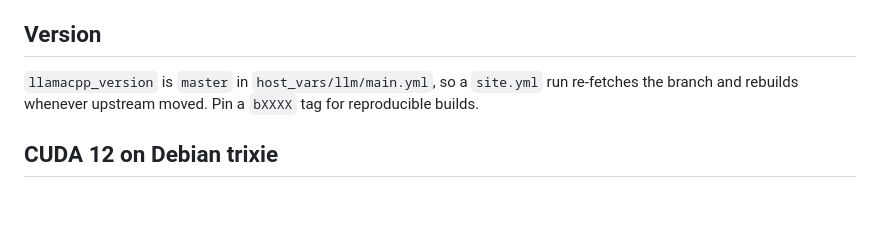
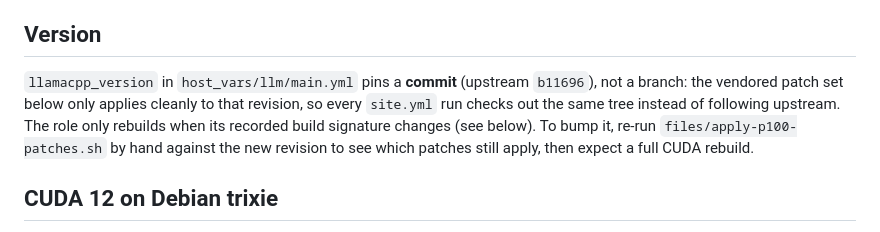
Before and after one commit to Santiago-G1/homelab_WIP, a Markdown page: docs/llamacpp-build.md, the part around the change. Rendered like a GitHub page; blank space fills up the shorter version.

Commit message:
docs(llamacpp): the build is pinned to a commit, not to master
The Version section still described the pre-pin behaviour: it claimed
llamacpp_version was `master`, that every site.yml run re-fetched the branch,
and it advised pinning a tag. The variable has been a fixed commit since
the P100 patch set landed, precisely because those patches only apply
cleanly to b11696.

Say what actually happens: the checkout follows the pin, the role rebuilds
only when its recorded build signature changes, and bumping the revision
means re-running the patch applier by hand first.

```diff
--- a/docs/llamacpp-build.md
+++ b/docs/llamacpp-build.md
@@ -6,9 +6,13 @@ here.
 
 ## Version
 
-`llamacpp_version` is `master` in `host_vars/llm/main.yml`, so a `site.yml` run
-re-fetches the branch and rebuilds whenever upstream moved. Pin a `bXXXX` tag
-for reproducible builds.
+`llamacpp_version` in `host_vars/llm/main.yml` pins a **commit** (upstream
+`b11696`), not a branch: the vendored patch set below only applies cleanly to
+that revision, so every `site.yml` run checks out the same tree instead of
+following upstream. The role only rebuilds when its recorded build signature
+changes (see below). To bump it, re-run `files/apply-p100-patches.sh` by hand
+against the new revision to see which patches still apply, then expect a full
+CUDA rebuild.
 
 ## CUDA 12 on Debian trixie
 
```
Also changed, not shown: docs/llm-models.md (+3 -2 lines).
